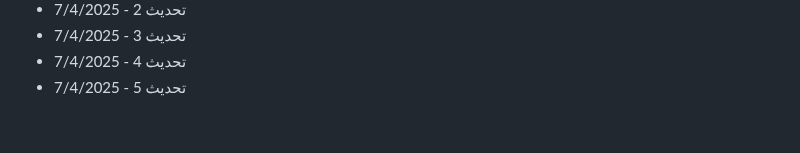
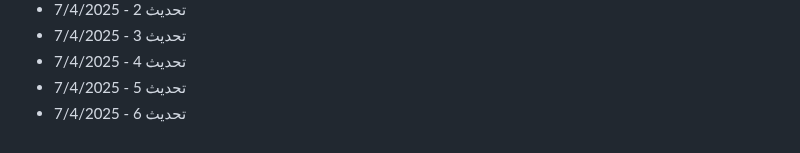
Before and after one commit to Mohamad-Adib-Tawil/CV, a Markdown page: github-fill-2022/README.md, the part around the change. Rendered like a GitHub page.

Commit message:
تحديث 6 - 7/4/2025

```diff
--- a/github-fill-2022/README.md
+++ b/github-fill-2022/README.md
@@ -2896,3 +2896,4 @@
 - تحديث 3 - 7/4/2025
 - تحديث 4 - 7/4/2025
 - تحديث 5 - 7/4/2025
+- تحديث 6 - 7/4/2025
```
